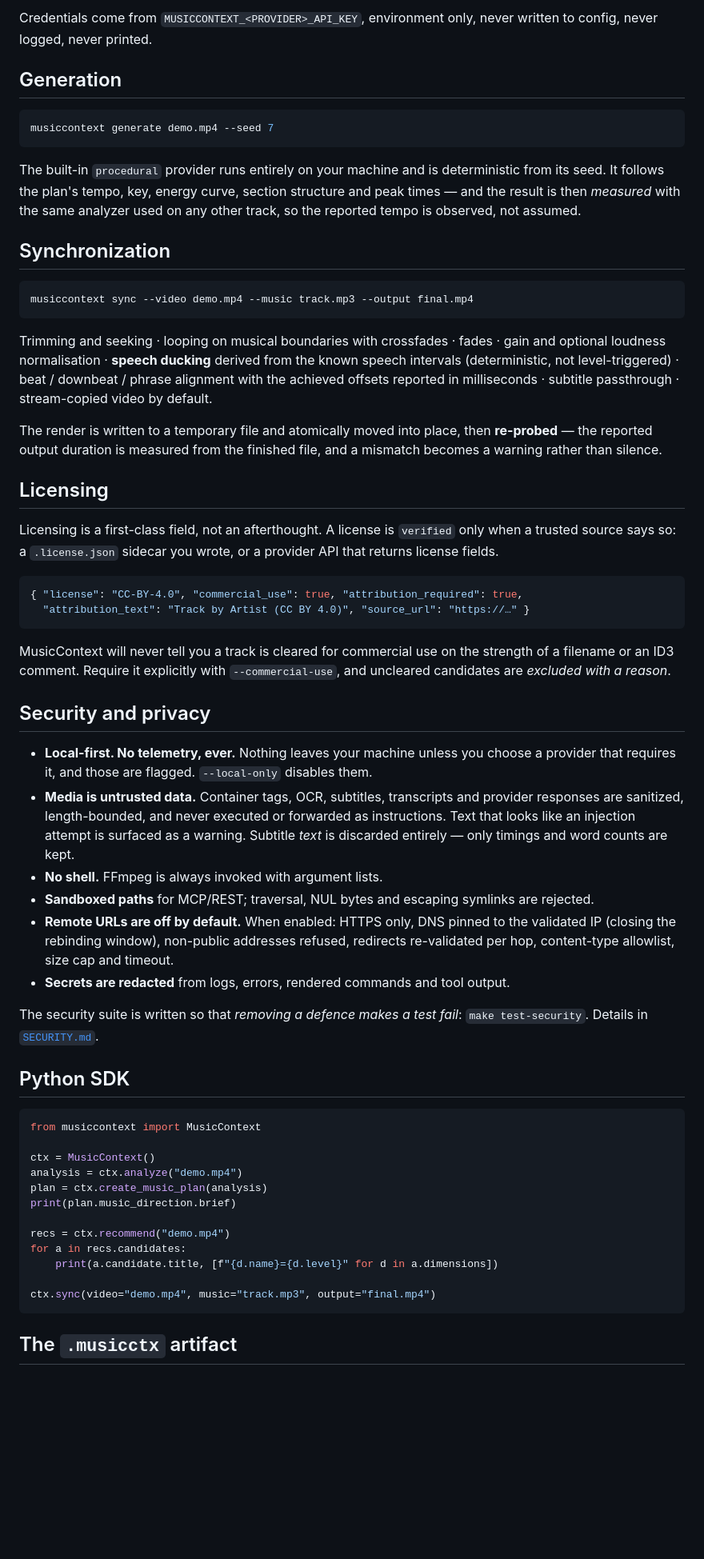
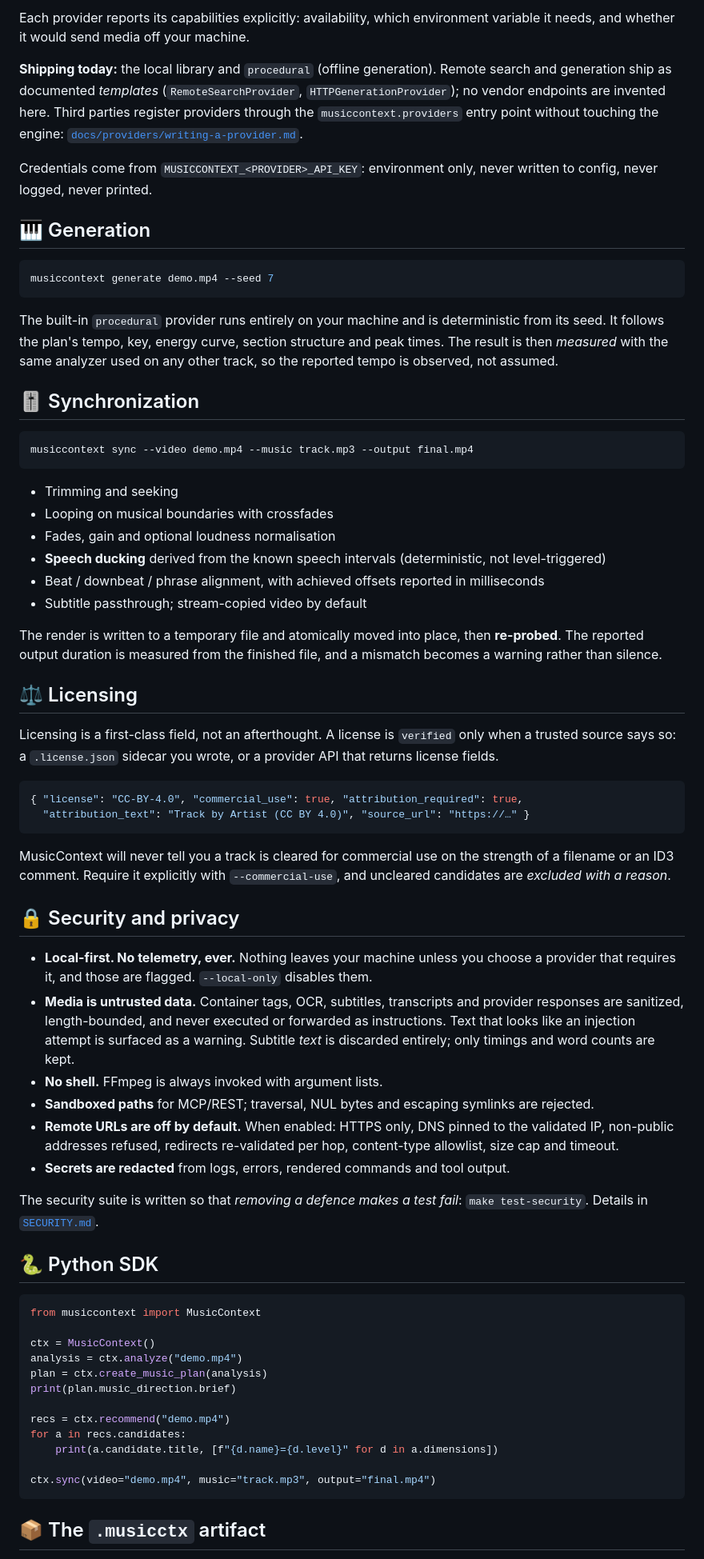
Before and after one commit to AAGAM17/MusicContext, a Markdown page: README.md, the part around one of its changes. Shown at 80% size. Rendered like a GitHub page; blank space fills up the shorter version.

````diff
--- a/README.md
+++ b/README.md
@@ -298,62 +432,56 @@ Third parties register providers through the `musiccontext.providers` entry poin
 
-Credentials come from `MUSICCONTEXT_<PROVIDER>_API_KEY`, environment only, never written to config, never logged,
-never printed.
+Each provider reports its capabilities explicitly: availability, which environment variable it needs, and whether it would send media off your machine.
 
-## Generation
+**Shipping today:** the local library and `procedural` (offline generation). Remote search and generation ship as documented *templates* (`RemoteSearchProvider`, `HTTPGenerationProvider`); no vendor endpoints are invented here. Third parties register providers through the `musiccontext.providers` entry point without touching the engine: [`docs/providers/writing-a-provider.md`](docs/providers/writing-a-provider.md).
+
+Credentials come from `MUSICCONTEXT_<PROVIDER>_API_KEY`: environment only, never written to config, never logged, never printed.
+
+## 🎹 Generation
 
 ```bash
 musiccontext generate demo.mp4 --seed 7
 ```
 
-The built-in `procedural` provider runs entirely on your machine and is deterministic from its seed. It follows the
-plan's tempo, key, energy curve, section structure and peak times — and the result is then *measured* with the same
-analyzer used on any other track, so the reported tempo is observed, not assumed.
+The built-in `procedural` provider runs entirely on your machine and is deterministic from its seed. It follows the plan's tempo, key, energy curve, section structure and peak times. The result is then *measured* with the same analyzer used on any other track, so the reported tempo is observed, not assumed.
 
-## Synchronization
+## 🎚️ Synchronization
 
 ```bash
 musiccontext sync --video demo.mp4 --music track.mp3 --output final.mp4
 ```
 
-Trimming and seeking · looping on musical boundaries with crossfades · fades · gain and optional loudness
-normalisation · **speech ducking** derived from the known speech intervals (deterministic, not level-triggered) ·
-beat / downbeat / phrase alignment with the achieved offsets reported in milliseconds · subtitle passthrough ·
-stream-copied video by default.
+- Trimming and seeking
+- Looping on musical boundaries with crossfades
+- Fades, gain and optional loudness normalisation
+- **Speech ducking** derived from the known speech intervals (deterministic, not level-triggered)
+- Beat / downbeat / phrase alignment, with achieved offsets reported in milliseconds
+- Subtitle passthrough; stream-copied video by default
 
-The render is written to a temporary file and atomically moved into place, then **re-probed** — the reported output
-duration is measured from the finished file, and a mismatch becomes a warning rather than silence.
+The render is written to a temporary file and atomically moved into place, then **re-probed**. The reported output duration is measured from the finished file, and a mismatch becomes a warning rather than silence.
 
-## Licensing
+## ⚖️ Licensing
 
-Licensing is a first-class field, not an afterthought. A license is `verified` only when a trusted source says so:
-a `.license.json` sidecar you wrote, or a provider API that returns license fields.
+Licensing is a first-class field, not an afterthought. A license is `verified` only when a trusted source says so: a `.license.json` sidecar you wrote, or a provider API that returns license fields.
 
 ```json
 { "license": "CC-BY-4.0", "commercial_use": true, "attribution_required": true,
   "attribution_text": "Track by Artist (CC BY 4.0)", "source_url": "https://…" }
 ```
 
-MusicContext will never tell you a track is cleared for commercial use on the strength of a filename or an ID3
-comment. Require it explicitly with `--commercial-use`, and uncleared candidates are *excluded with a reason*.
+MusicContext will never tell you a track is cleared for commercial use on the strength of a filename or an ID3 comment. Require it explicitly with `--commercial-use`, and uncleared candidates are *excluded with a reason*.
 
-## Security and privacy
+## 🔒 Security and privacy
 
-- **Local-first. No telemetry, ever.** Nothing leaves your machine unless you choose a provider that requires it,
-  and those are flagged. `--local-only` disables them.
-- **Media is untrusted data.** Container tags, OCR, subtitles, transcripts and provider responses are sanitized,
-  length-bounded, and never executed or forwarded as instructions. Text that looks like an injection attempt is
-  surfaced as a warning. Subtitle *text* is discarded entirely — only timings and word counts are kept.
+- **Local-first. No telemetry, ever.** Nothing leaves your machine unless you choose a provider that requires it, and those are flagged. `--local-only` disables them.
+- **Media is untrusted data.** Container tags, OCR, subtitles, transcripts and provider responses are sanitized, length-bounded, and never executed or forwarded as instructions. Text that looks like an injection attempt is surfaced as a warning. Subtitle *text* is discarded entirely; only timings and word counts are kept.
 - **No shell.** FFmpeg is always invoked with argument lists.
 - **Sandboxed paths** for MCP/REST; traversal, NUL bytes and escaping symlinks are rejected.
-- **Remote URLs are off by default.** When enabled: HTTPS only, DNS pinned to the validated IP (closing the
-  rebinding window), non-public addresses refused, redirects re-validated per hop, content-type allowlist, size cap
-  and timeout.
+- **Remote URLs are off by default.** When enabled: HTTPS only, DNS pinned to the validated IP, non-public addresses refused, redirects re-validated per hop, content-type allowlist, size cap and timeout.
 - **Secrets are redacted** from logs, errors, rendered commands and tool output.
 
-The security suite is written so that *removing a defence makes a test fail*: `make test-security`.
-Details in [`SECURITY.md`](SECURITY.md).
+The security suite is written so that *removing a defence makes a test fail*: `make test-security`. Details in [`SECURITY.md`](SECURITY.md).
 
-## Python SDK
+## 🐍 Python SDK
 
 ```python
 from musiccontext import MusicContext
@@ -370,5 +498,5 @@ for a in recs.candidates:
 ctx.sync(video="demo.mp4", music="track.mp3", output="final.mp4")
 ```
 
-## The `.musicctx` artifact
+## 📦 The `.musicctx` artifact
 
````
Also changed, not shown: other parts of README.md (+281 -149 lines).
